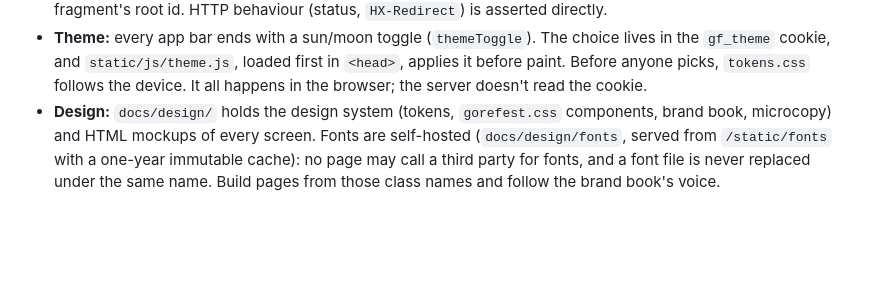
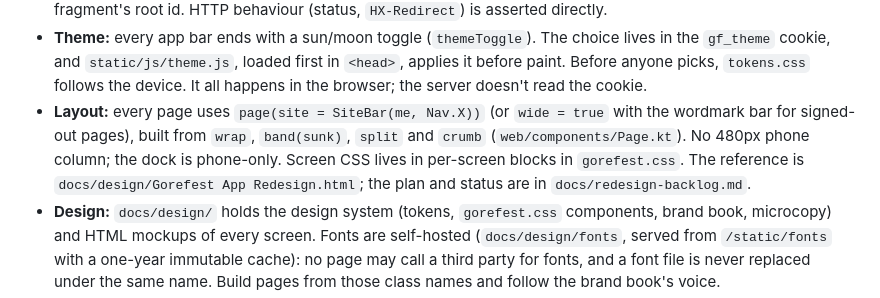
Before and after one commit to kunlabora/gorefest, a Markdown page: CLAUDE.md, the part around the change. GitHub-like rendering; blank space fills up the shorter version.

Commit message:
CLAUDE.md: layout notes for the redesigned shell
Co-Authored-By: Claude Sonnet 5.5 <noreply@anthropic.com>

```diff
--- a/CLAUDE.md
+++ b/CLAUDE.md
@@ -65,6 +65,7 @@ Tag convention: `player:{id}`, `gameday:{id}`, `game:{bggId}`, `datepoll:{id}`.
 - **htmx:** handlers answer htmx requests with a fragment (one top-level element) and plain requests with a full page or redirect.
 - **Web tests** use `TestApp` (`WebTest.kt`): `webTest(session = test.loggedIn("Tim")) { client -> … }`. They parse responses with Jsoup (`page()`, `fragment()` in `HtmlAssertions.kt`) and assert with CSS selectors, not substrings. `page()` also checks every `hx-target="#id"` resolves; `shouldReplace` checks an `outerHTML` fragment's root id. HTTP behaviour (status, `HX-Redirect`) is asserted directly.
 - **Theme:** every app bar ends with a sun/moon toggle (`themeToggle`). The choice lives in the `gf_theme` cookie, and `static/js/theme.js`, loaded first in `<head>`, applies it before paint. Before anyone picks, `tokens.css` follows the device. It all happens in the browser; the server doesn't read the cookie.
+- **Layout:** every page uses `page(site = SiteBar(me, Nav.X))` (or `wide = true` with the wordmark bar for signed-out pages), built from `wrap`, `band(sunk)`, `split` and `crumb` (`web/components/Page.kt`). No 480px phone column; the dock is phone-only. Screen CSS lives in per-screen blocks in `gorefest.css`. The reference is `docs/design/Gorefest App Redesign.html`; the plan and status are in `docs/redesign-backlog.md`.
 - **Design:** `docs/design/` holds the design system (tokens, `gorefest.css` components, brand book, microcopy) and HTML mockups of every screen. Fonts are self-hosted (`docs/design/fonts`, served from `/static/fonts` with a one-year immutable cache): no page may call a third party for fonts, and a font file is never replaced under the same name. Build pages from those class names and follow the brand book's voice.
 - **Backlog:** `docs/backlog.md`. Update story status and tick criteria as work lands.
 
```
